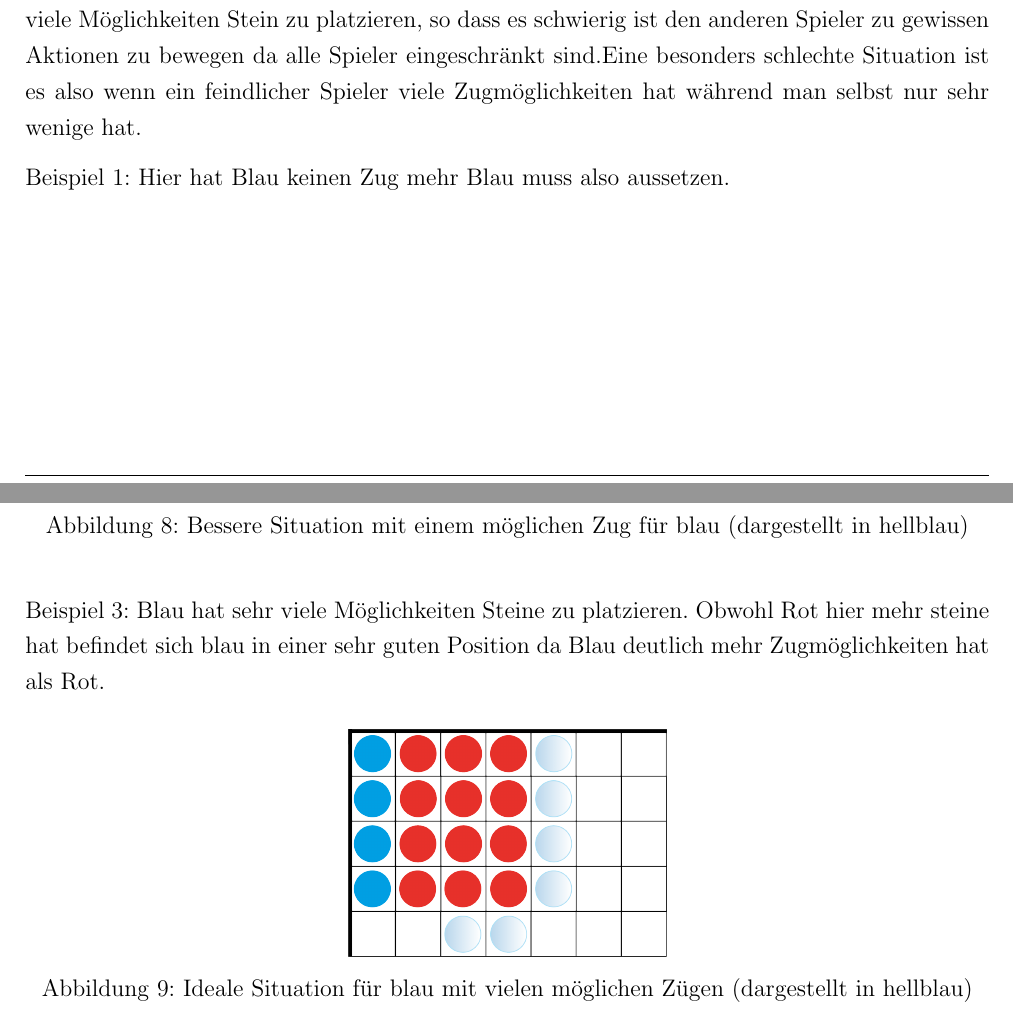
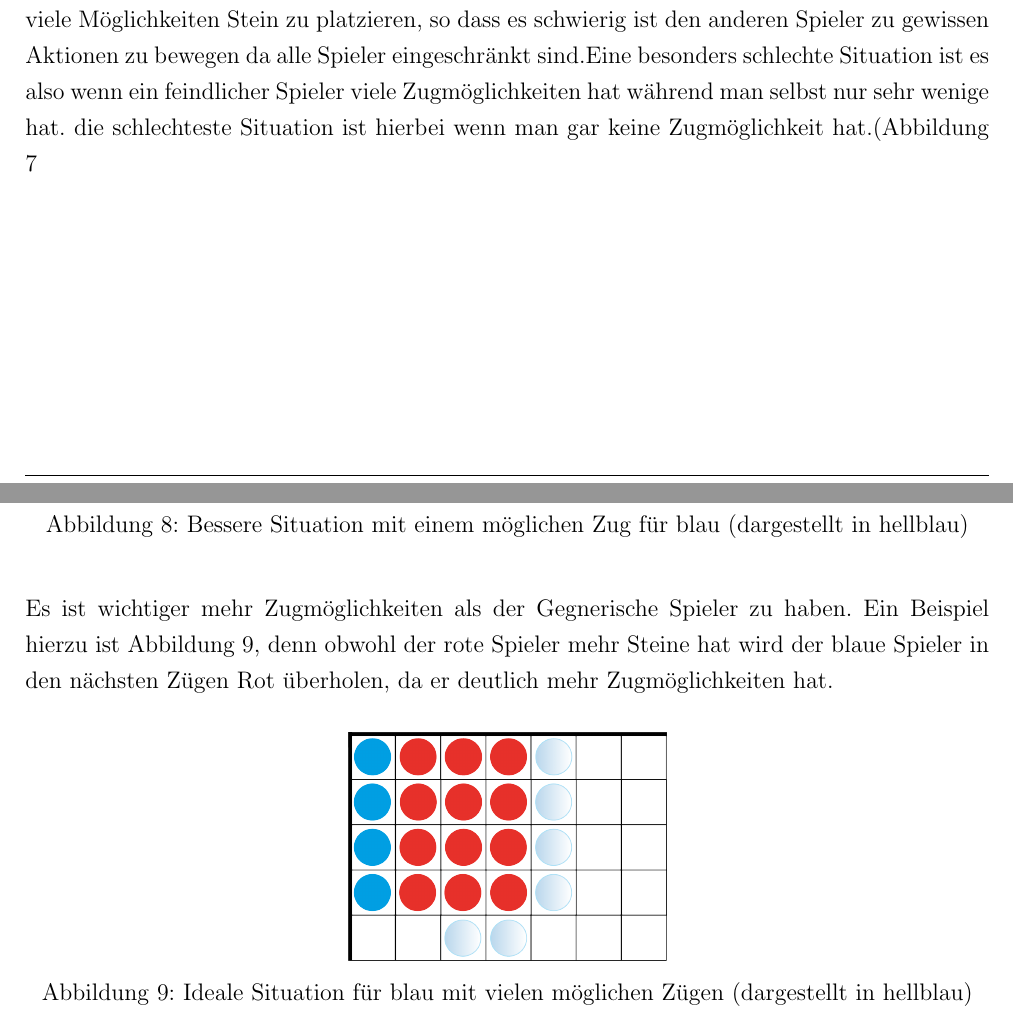
Before and after one commit to gengurke/ReversiXT-Client, a LaTeX document (projektbericht/Projektbericht.tex): two parts of pages 11 and 12 of 25, joined at a grey line, cut so that both start at the same text. Compiled offline with pdfLaTeX.

Commit message:
Projektbericht überarbeitet einbindung der Abbildungen

```diff
--- a/projektbericht/Projektbericht.tex
+++ b/projektbericht/Projektbericht.tex
@@ -272,8 +272,8 @@
 
     Hierbei ist zu beachten, dass der Sprung von einen möglichen Zug zu zwei möglichen Zügen eine größere Verbesserung ist als von 10 auf 20 mögliche Züge.
     Zu Beginn eines Spieles hat man natürlich wenig Möglichkeiten Steine zu platzieren aber der Gegner hat auch nicht so viele Möglichkeiten Stein zu platzieren, so dass es schwierig ist den anderen Spieler zu gewissen Aktionen zu bewegen da alle Spieler eingeschränkt sind.Eine besonders schlechte Situation ist es also wenn ein feindlicher Spieler viele Zugmöglichkeiten hat während man selbst nur sehr wenige hat.
+    die schlechteste Situation ist hierbei wenn man gar keine Zugmöglichkeit hat.(Abbildung \ref{fig:3.2.1}
 
-    Beispiel 1: Hier hat Blau keinen Zug mehr Blau muss also aussetzen.
 
    	\vspace{1em}
 	\begin{minipage}{\linewidth}
@@ -295,7 +295,7 @@
 	\end{minipage}
 	\vspace{1em}
 
-    Beispiel 3: Blau hat sehr viele Möglichkeiten Steine zu platzieren. Obwohl Rot hier mehr steine hat befindet sich blau in einer sehr guten Position da Blau deutlich mehr Zugmöglichkeiten hat als Rot.
+   Es ist wichtiger mehr Zugmöglichkeiten als der Gegnerische Spieler zu haben. Ein Beispiel hierzu ist Abbildung \ref{fig:3.2.3}, denn obwohl der rote Spieler mehr Steine hat wird der blaue Spieler in den nächsten Zügen Rot überholen, da er deutlich mehr Zugmöglichkeiten hat.
 
    	\vspace{1em}
 	\begin{minipage}{\linewidth}
```
Also changed, not shown: projektbericht/Projektbericht.tex (4 more changed lines).
